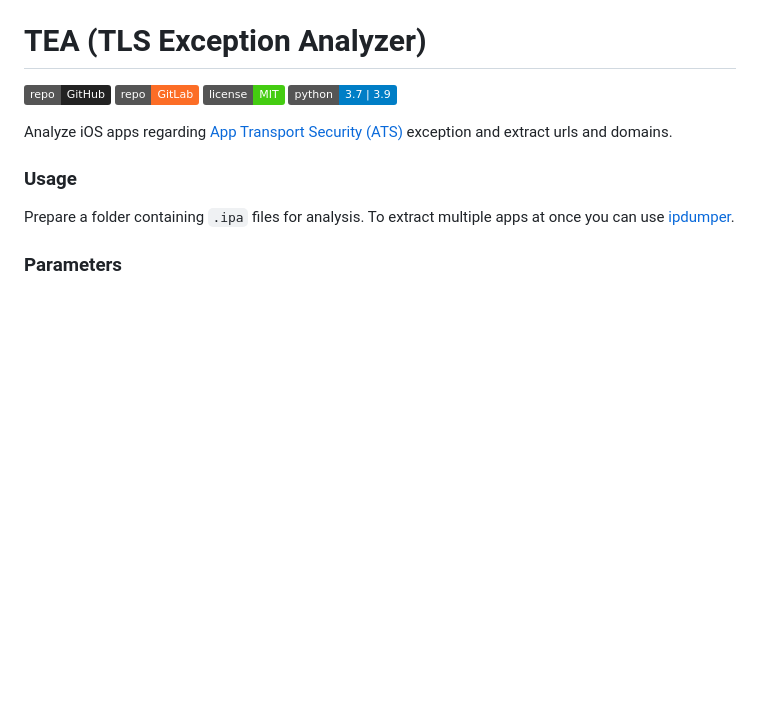
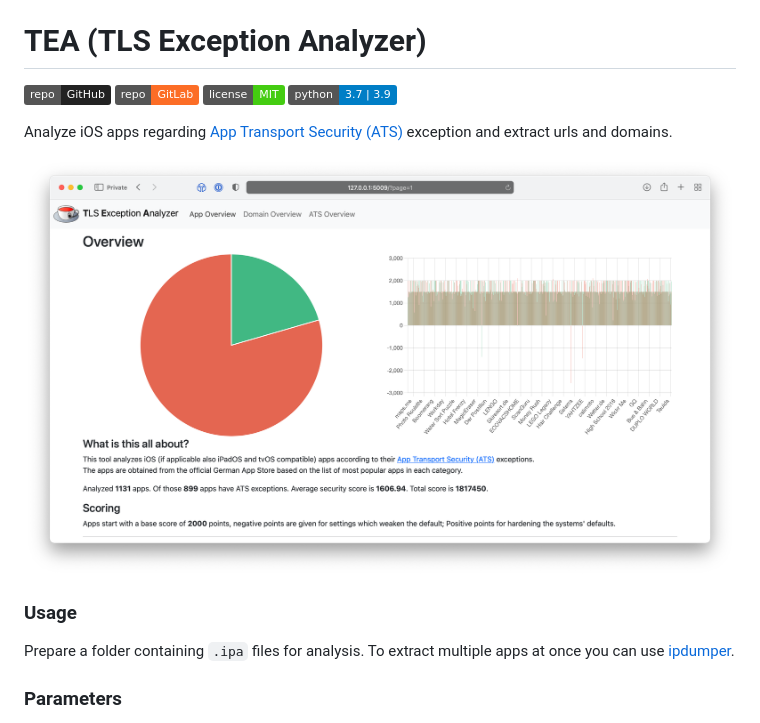
Before and after one commit to irworks/tea, a Markdown page: README.md, the part around the change. GitHub-like rendering; pictures changed too: screenshots/dashboard.png (added); badges without logos; blank space fills up the shorter version.

Commit message:
+ Added screenshot

```diff
--- a/README.md
+++ b/README.md
@@ -5,6 +5,8 @@
 [![Python Version](https://img.shields.io/badge/python-3.7%20|%203.9-blue)](https://git.mp-software.io/RUB-AI/bachelor-arbeit/tls-analyzer)
 
 Analyze iOS apps regarding [App Transport Security (ATS)](https://developer.apple.com/documentation/security/preventing_insecure_network_connections) exception and extract urls and domains.
+
+![TEA Dashboard](/screenshots/dashboard.png?raw=true "TEA Dashboard")
 
 ### Usage
 Prepare a folder containing `.ipa` files for analysis. To extract multiple apps at once you can use [ipdumper](https://gitlab.com/marzzzello/ipa-dumper).
```
